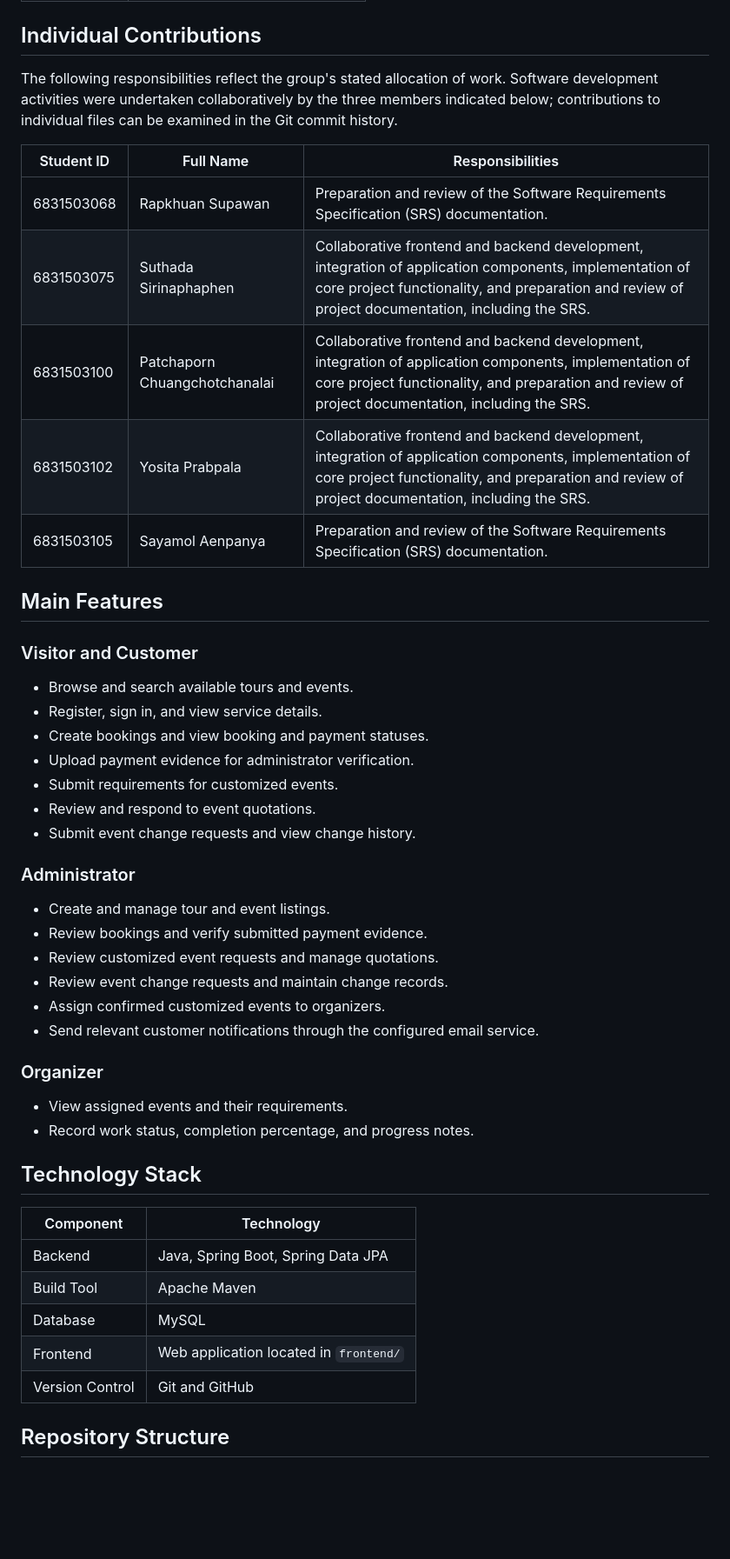
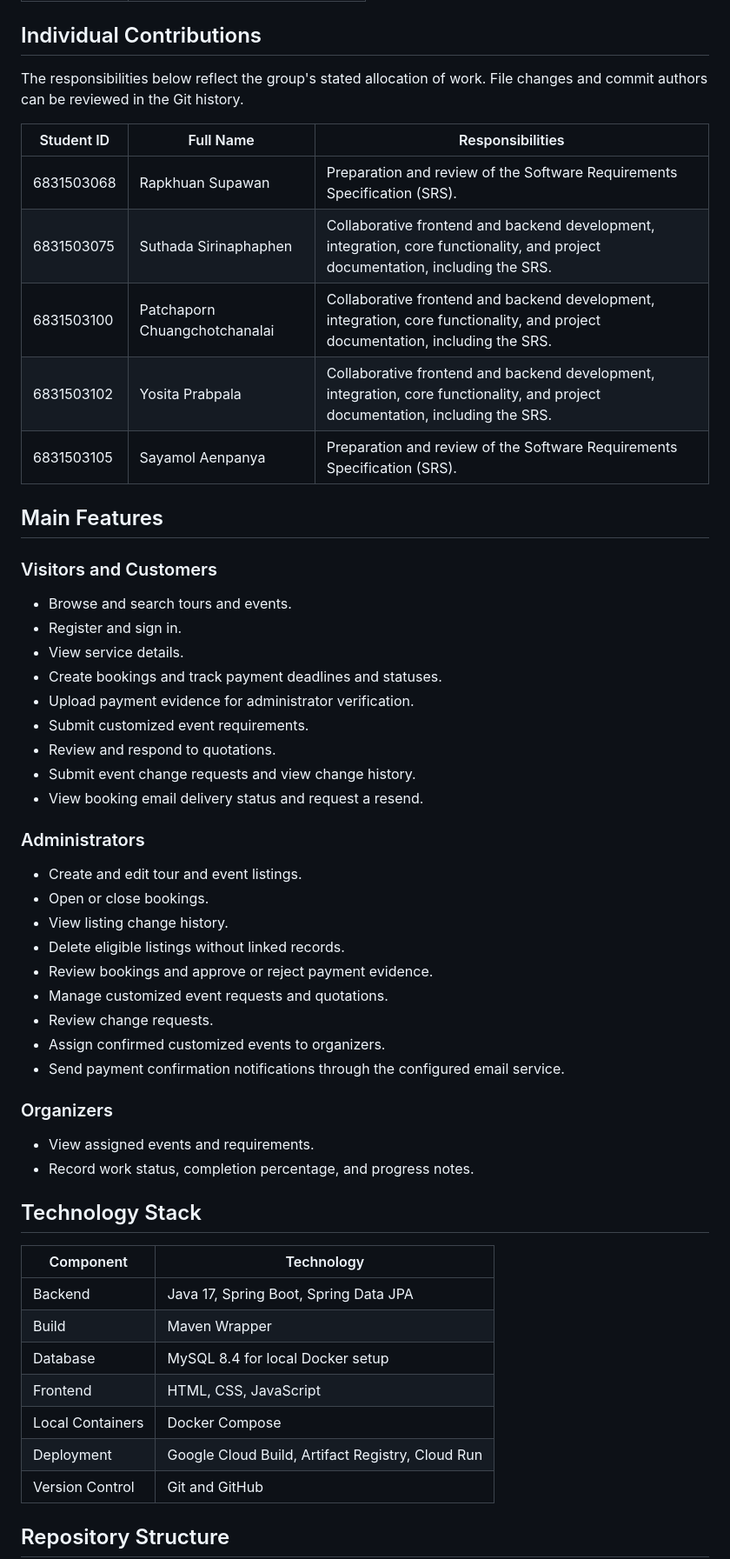
Before and after one commit to 6831503102yosita/Project2026, a Markdown page: README.md, the part around one of its changes. Shown at 87% size. Drawn GitHub-style; blank space fills up the shorter version.

```diff
--- a/README.md
+++ b/README.md
@@ -16,50 +22,57 @@ BlueTrail is a web-based Tour and Event Management System developed to support t
 
 ## Individual Contributions
 
-The following responsibilities reflect the group's stated allocation of work. Software development activities were undertaken collaboratively by the three members indicated below; contributions to individual files can be examined in the Git commit history.
+The responsibilities below reflect the group's stated allocation of work. File changes and commit authors can be reviewed in the Git history.
 
 | Student ID | Full Name | Responsibilities |
 |---|---|---|
-| 6831503068 | Rapkhuan Supawan | Preparation and review of the Software Requirements Specification (SRS) documentation. |
-| 6831503075 | Suthada Sirinaphaphen | Collaborative frontend and backend development, integration of application components, implementation of core project functionality, and preparation and review of project documentation, including the SRS. |
-| 6831503100 | Patchaporn Chuangchotchanalai | Collaborative frontend and backend development, integration of application components, implementation of core project functionality, and preparation and review of project documentation, including the SRS. |
-| 6831503102 | Yosita Prabpala | Collaborative frontend and backend development, integration of application components, implementation of core project functionality, and preparation and review of project documentation, including the SRS. |
-| 6831503105 | Sayamol Aenpanya | Preparation and review of the Software Requirements Specification (SRS) documentation. |
+| 6831503068 | Rapkhuan Supawan | Preparation and review of the Software Requirements Specification (SRS). |
+| 6831503075 | Suthada Sirinaphaphen | Collaborative frontend and backend development, integration, core functionality, and project documentation, including the SRS. |
+| 6831503100 | Patchaporn Chuangchotchanalai | Collaborative frontend and backend development, integration, core functionality, and project documentation, including the SRS. |
+| 6831503102 | Yosita Prabpala | Collaborative frontend and backend development, integration, core functionality, and project documentation, including the SRS. |
+| 6831503105 | Sayamol Aenpanya | Preparation and review of the Software Requirements Specification (SRS). |
 
 ## Main Features
 
-### Visitor and Customer
+### Visitors and Customers
 
-- Browse and search available tours and events.
-- Register, sign in, and view service details.
-- Create bookings and view booking and payment statuses.
+- Browse and search tours and events.
+- Register and sign in.
+- View service details.
+- Create bookings and track payment deadlines and statuses.
 - Upload payment evidence for administrator verification.
-- Submit requirements for customized events.
-- Review and respond to event quotations.
+- Submit customized event requirements.
+- Review and respond to quotations.
 - Submit event change requests and view change history.
+- View booking email delivery status and request a resend.
 
-### Administrator
+### Administrators
 
-- Create and manage tour and event listings.
-- Review bookings and verify submitted payment evidence.
-- Review customized event requests and manage quotations.
-- Review event change requests and maintain change records.
+- Create and edit tour and event listings.
+- Open or close bookings.
+- View listing change history.
+- Delete eligible listings without linked records.
+- Review bookings and approve or reject payment evidence.
+- Manage customized event requests and quotations.
+- Review change requests.
 - Assign confirmed customized events to organizers.
-- Send relevant customer notifications through the configured email service.
+- Send payment confirmation notifications through the configured email service.
 
-### Organizer
+### Organizers
 
-- View assigned events and their requirements.
+- View assigned events and requirements.
 - Record work status, completion percentage, and progress notes.
 
 ## Technology Stack
 
 | Component | Technology |
 |---|---|
-| Backend | Java, Spring Boot, Spring Data JPA |
-| Build Tool | Apache Maven |
-| Database | MySQL |
-| Frontend | Web application located in `frontend/` |
+| Backend | Java 17, Spring Boot, Spring Data JPA |
+| Build | Maven Wrapper |
+| Database | MySQL 8.4 for local Docker setup |
+| Frontend | HTML, CSS, JavaScript |
+| Local Containers | Docker Compose |
+| Deployment | Google Cloud Build, Artifact Registry, Cloud Run |
 | Version Control | Git and GitHub |
 
 ## Repository Structure
```
Also changed, not shown: other parts of README.md (+257 -46 lines).
